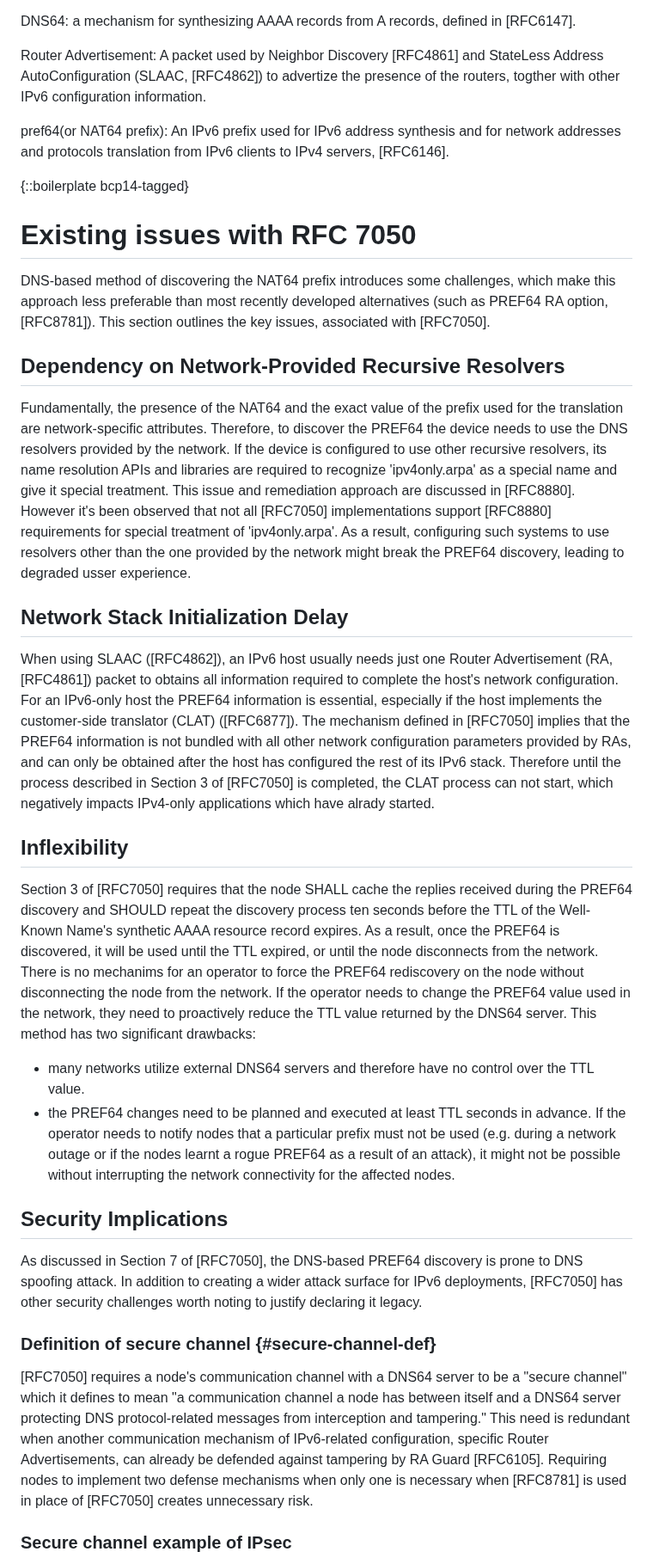
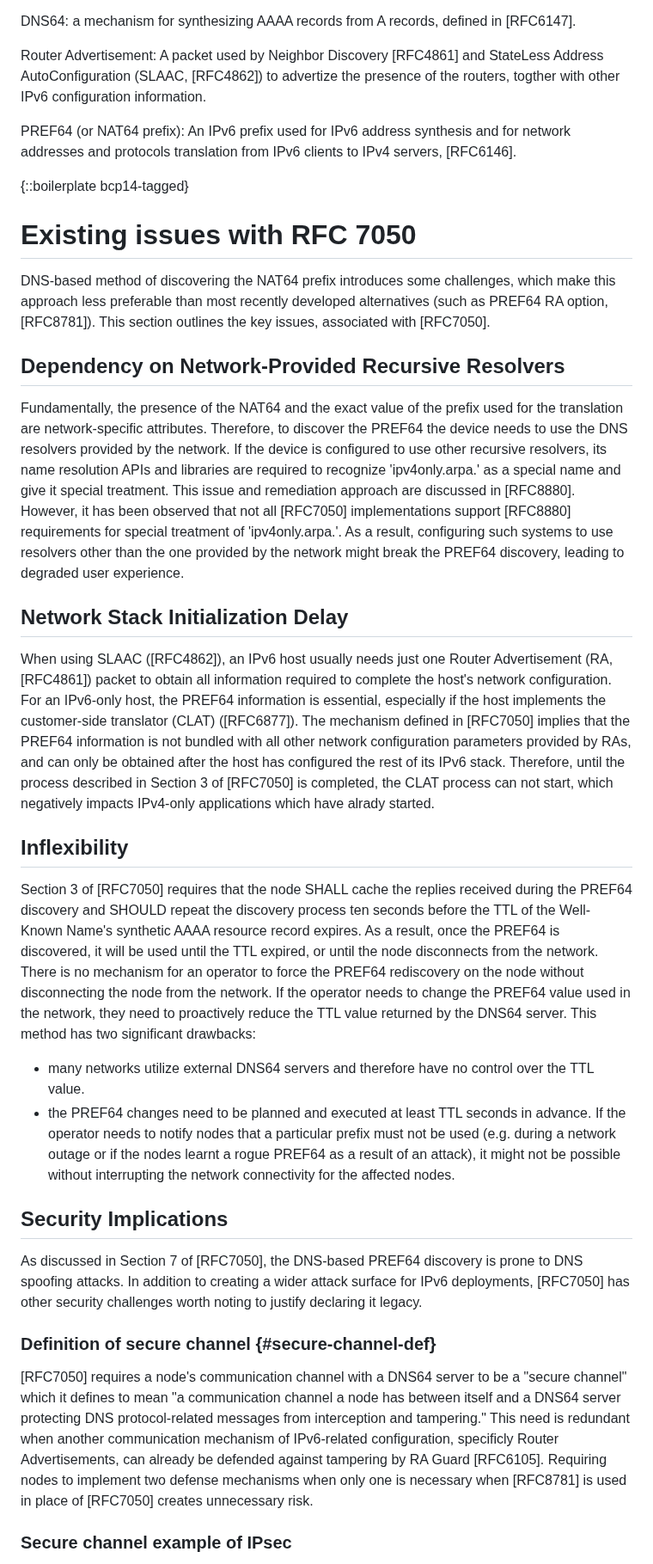
Before and after one commit to furry13/draft-buraglio-deprecate7050, a Markdown page: draft-buraglio-deprecate7050.md, the part around one of its changes. Shown at 86% size. GitHub-like rendering.

Commit message:
minor typos and phrasing

```diff
--- a/draft-buraglio-deprecate7050.md
+++ b/draft-buraglio-deprecate7050.md
@@ -76,7 +76,7 @@ DNS64: a mechanism for synthesizing AAAA records from A records, defined in [RFC
 
 Router Advertisement: A packet used by Neighbor Discovery [RFC4861] and StateLess Address AutoConfiguration (SLAAC, [RFC4862]) to advertize the presence of the routers, togther with other IPv6 configuration information.
 
-pref64(or NAT64 prefix): An IPv6 prefix used for IPv6 address synthesis and for network addresses and protocols translation from IPv6 clients to IPv4 servers, [RFC6146].
+PREF64 (or NAT64 prefix): An IPv6 prefix used for IPv6 address synthesis and for network addresses and protocols translation from IPv6 clients to IPv4 servers, [RFC6146].
 
 {::boilerplate bcp14-tagged}
 
@@ -89,23 +89,23 @@ This section outlines the key issues, associated with [RFC7050].
 
 Fundamentally, the presence of the NAT64 and the exact value of the prefix used for the translation are network-specific attributes.
 Therefore, to discover the PREF64 the device needs to use the DNS resolvers provided by the network.
-If the device is configured to use other recursive resolvers, its name resolution APIs and libraries are required to recognize 'ipv4only.arpa' as a special name and give it special treatment.
+If the device is configured to use other recursive resolvers, its name resolution APIs and libraries are required to recognize 'ipv4only.arpa.' as a special name and give it special treatment.
 This issue and remediation approach are discussed in [RFC8880].
-However it's been observed that not all [RFC7050] implementations support [RFC8880] requirements for special treatment of 'ipv4only.arpa'.
-As a result, configuring such systems to use resolvers other than the one provided by the network might break the PREF64 discovery, leading to degraded usser experience.
+However, it has been observed that not all [RFC7050] implementations support [RFC8880] requirements for special treatment of 'ipv4only.arpa.'.
+As a result, configuring such systems to use resolvers other than the one provided by the network might break the PREF64 discovery, leading to degraded user experience.
 
 ## Network Stack Initialization Delay
 
-When using SLAAC ([RFC4862]), an IPv6 host usually needs just one Router Advertisement (RA, [RFC4861]) packet to obtains all information required to complete the host's network configuration.
-For an IPv6-only host the PREF64 information is essential, especially if the host implements the customer-side translator (CLAT) ([RFC6877]).
+When using SLAAC ([RFC4862]), an IPv6 host usually needs just one Router Advertisement (RA, [RFC4861]) packet to obtain all information required to complete the host's network configuration.
+For an IPv6-only host, the PREF64 information is essential, especially if the host implements the customer-side translator (CLAT) ([RFC6877]).
 The mechanism defined in [RFC7050] implies that the PREF64 information is not bundled with all other network configuration parameters provided by RAs, and can only be obtained after the host has configured the rest of its IPv6 stack.
-Therefore until the process described in Section 3 of [RFC7050] is completed, the CLAT process can not start, which negatively impacts IPv4-only applications which have alrady started.
+Therefore, until the process described in Section 3 of [RFC7050] is completed, the CLAT process can not start, which negatively impacts IPv4-only applications which have alrady started.
 
 ## Inflexibility
 
 Section 3 of [RFC7050] requires that the node SHALL cache the replies received during the PREF64 discovery and SHOULD repeat the discovery process ten seconds before the TTL of the Well-Known Name's synthetic AAAA resource record expires.
 As a result, once the PREF64 is discovered, it will be used until the TTL expired, or until the node disconnects from the network.
-There is no mechanims for an operator to force the PREF64 rediscovery on the node without disconnecting the node from the network.
+There is no mechanism for an operator to force the PREF64 rediscovery on the node without disconnecting the node from the network.
 If the operator needs to change the PREF64 value used in the network, they need to proactively reduce the TTL value returned by the DNS64 server.
 This method has two significant drawbacks:
 
@@ -115,12 +115,12 @@ This method has two significant drawbacks:
 
 ## Security Implications
 
-As discussed in Section 7 of [RFC7050], the DNS-based PREF64 discovery is prone to DNS spoofing attack.
+As discussed in Section 7 of [RFC7050], the DNS-based PREF64 discovery is prone to DNS spoofing attacks.
 In addition to creating a wider attack surface for IPv6 deployments, [RFC7050] has other security challenges worth noting to justify declaring it legacy.
 
 ### Definition of secure channel {#secure-channel-def}
 
-[RFC7050] requires a node's communication channel with a DNS64 server to be a "secure channel" which it defines to mean "a communication channel a node has between itself and a DNS64 server protecting DNS protocol-related messages from interception and tampering." This need is redundant when another communication mechanism of IPv6-related configuration, specific Router Advertisements, can already be defended against tampering by RA Guard [RFC6105]. Requiring nodes to implement two defense mechanisms when only one is necessary when [RFC8781] is used in place of [RFC7050] creates unnecessary risk.
+[RFC7050] requires a node's communication channel with a DNS64 server to be a "secure channel" which it defines to mean "a communication channel a node has between itself and a DNS64 server protecting DNS protocol-related messages from interception and tampering." This need is redundant when another communication mechanism of IPv6-related configuration, specificly Router Advertisements, can already be defended against tampering by RA Guard [RFC6105]. Requiring nodes to implement two defense mechanisms when only one is necessary when [RFC8781] is used in place of [RFC7050] creates unnecessary risk.
 
 ### Secure channel example of IPsec
 
```
Also changed, not shown: other parts of draft-buraglio-deprecate7050.md (+2 -2 lines).
